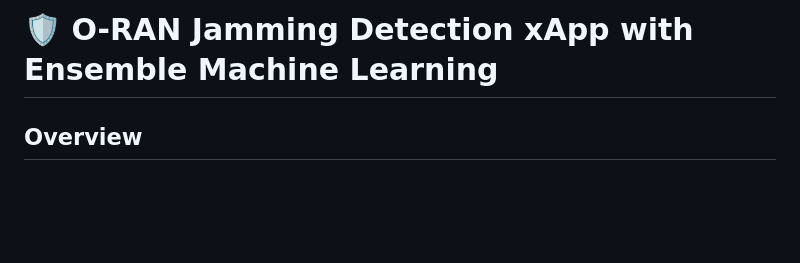
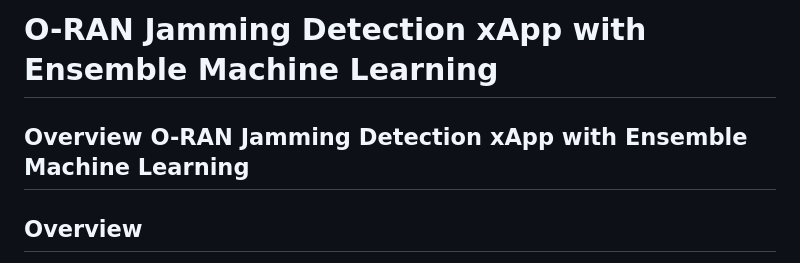
Before and after one commit to Utkarsh-upadhyay9/Jamming_Detection_xapp, a Markdown page: README.md, the part around the change. Drawn GitHub-style; blank space fills up the shorter version.

Commit message:
Remove emojis from README.md

```diff
--- a/README.md
+++ b/README.md
@@ -1,4 +1,6 @@
-# 🛡 O-RAN Jamming Detection xApp with Ensemble Machine Learning
+# O-RAN Jamming Detection xApp with Ensemble Machine Learning
+
+## Overview O-RAN Jamming Detection xApp with Ensemble Machine Learning
 
 ##  Overview
 
```
